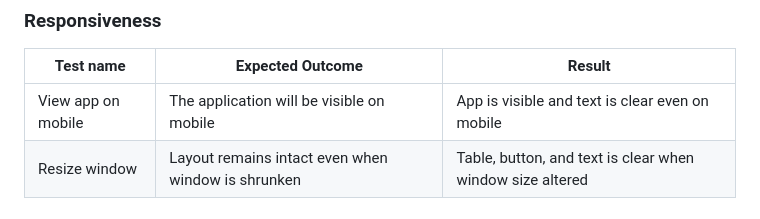
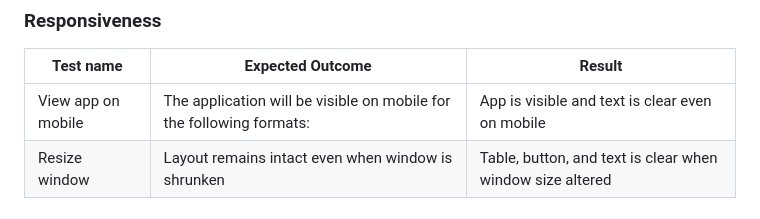
Before and after one commit to jordanmcodes/holiday-budget-planner, a Markdown page: README.md, the part around the change. Drawn GitHub-style.

```diff
--- a/README.md
+++ b/README.md
@@ -58,7 +58,7 @@ This application was manually tested, assessing the applications functions, acce
 ### Responsiveness
 | Test name | Expected Outcome | Result |
 |-----------|------------------|--------|
-| View app on mobile | The application will be visible on mobile| App is visible and text is clear even on mobile |
+| View app on mobile | The application will be visible on mobile for the following formats:| App is visible and text is clear even on mobile |
 | Resize window | Layout remains intact even when window is shrunken | Table, button, and text is clear when window size altered |
 
 ## Screenshots/user stories
```
Also changed, not shown: assets/images/css-validation-style.png (added), assets/images/html-validation-index.png (added), 1 other file.
